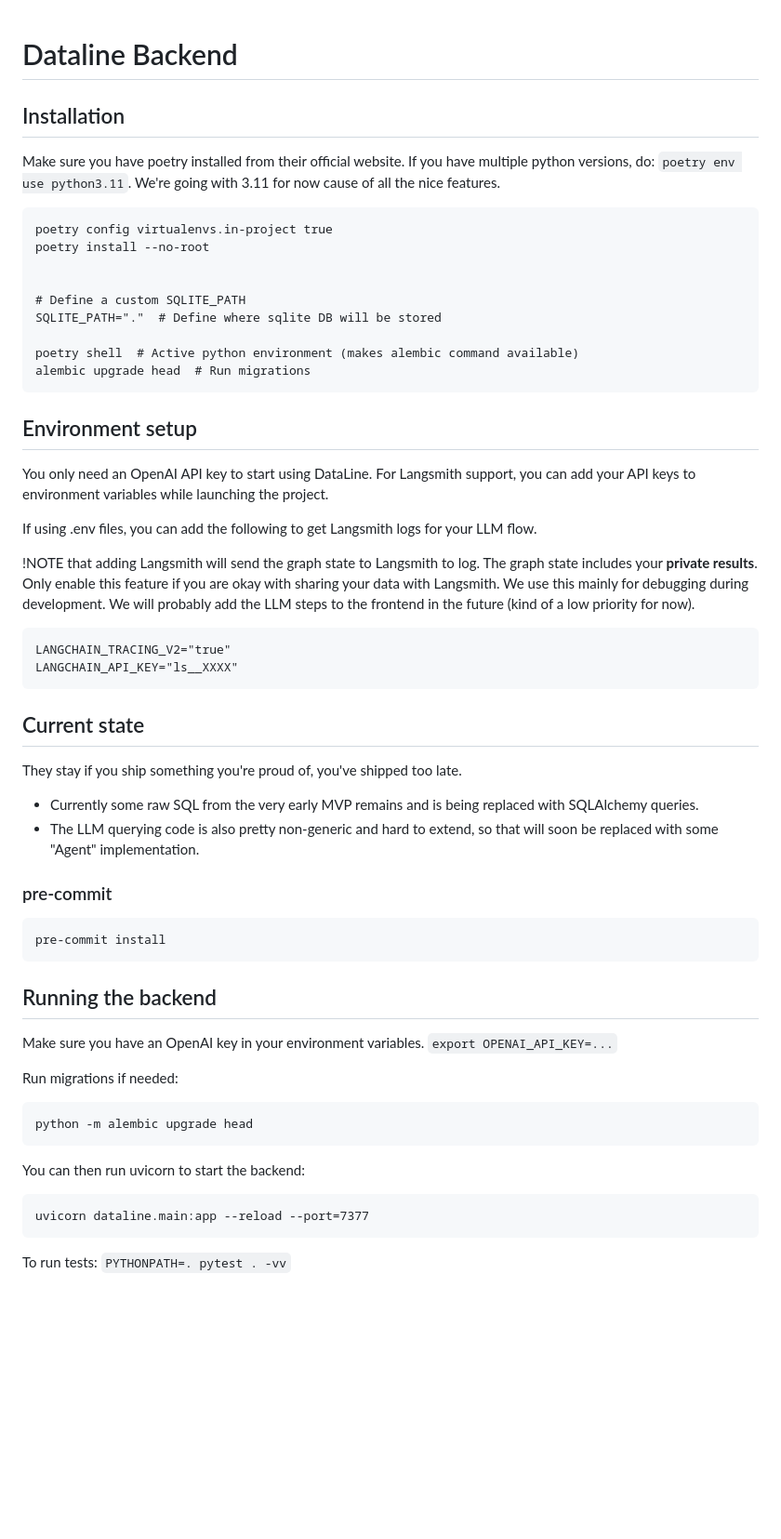
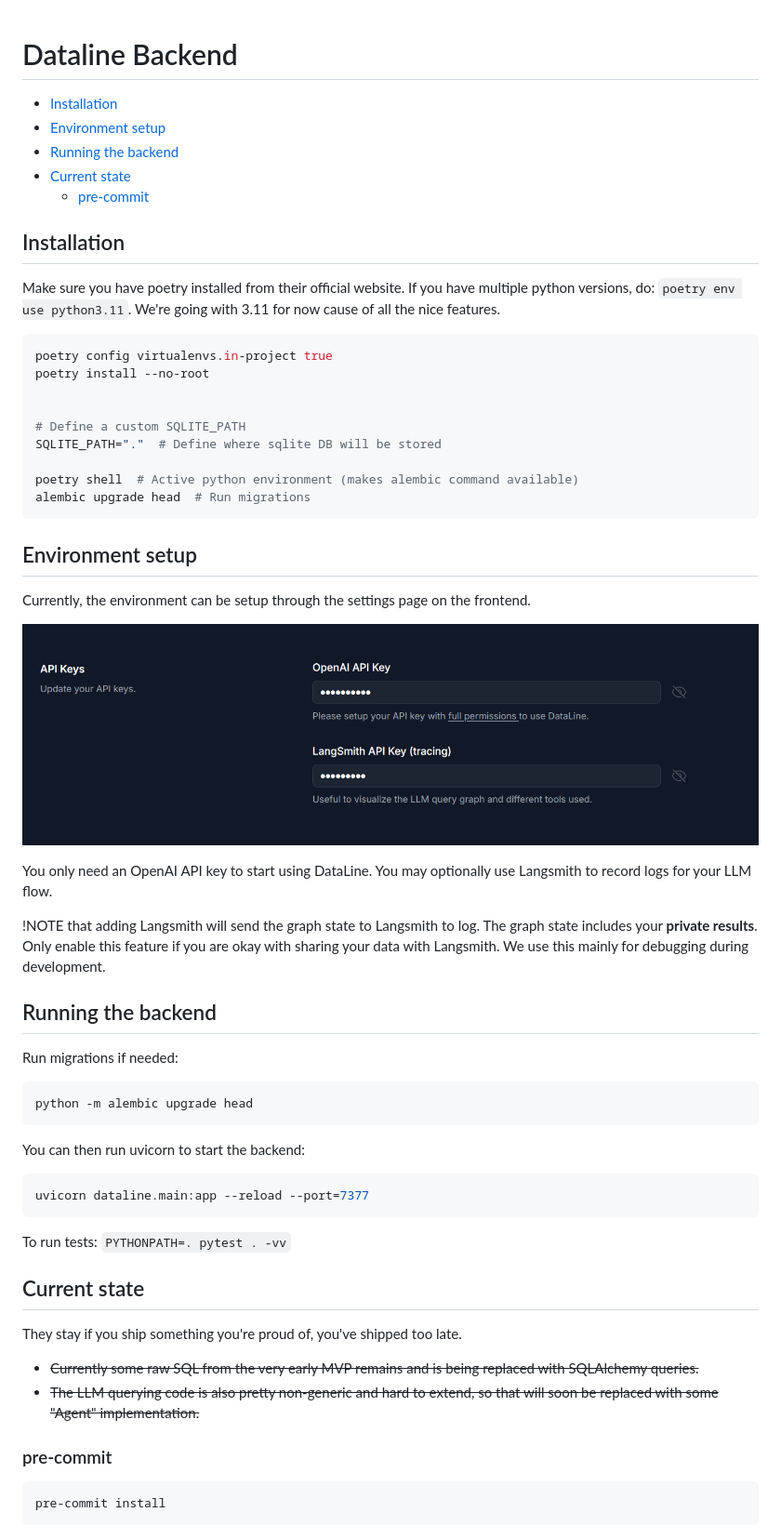
Before and after one commit to RamiAwar/dataline, a Markdown page: backend/README.md, the part around the change. Shown: that part at 93% size. Drawn GitHub-style; pictures changed too: media/env-settings.png (added); blank space fills up the shorter version.

Commit message:
Update backend readme

````diff
--- a/backend/README.md
+++ b/backend/README.md
@@ -1,4 +1,10 @@
 # Dataline Backend
+
+- [Installation](#installation)
+- [Environment setup](#environment-setup)
+- [Running the backend](#running-the-backend)
+- [Current state](#current-state)
+  - [pre-commit](#pre-commit)
 
 ## Installation
 
@@ -6,7 +12,7 @@ Make sure you have poetry installed from their official website.
 If you have multiple python versions, do: `poetry env use python3.11`.
 We're going with 3.11 for now cause of all the nice features.
 
-```
+```bash
 poetry config virtualenvs.in-project true
 poetry install --no-root
 
@@ -20,46 +26,39 @@ alembic upgrade head  # Run migrations
 
 ## Environment setup
 
-You only need an OpenAI API key to start using DataLine.
-For Langsmith support, you can add your API keys to environment variables while launching the project.
+Currently, the environment can be setup through the settings page on the frontend.
 
-If using .env files, you can add the following to get Langsmith logs for your LLM flow.
+![Environment settings page](../media/env-settings.png)
 
-!NOTE that adding Langsmith will send the graph state to Langsmith to log. The graph state includes your **private results**. Only enable this feature if you are okay with sharing your data with Langsmith. We use this mainly for debugging during development. We will probably add the LLM steps to the frontend in the future (kind of a low priority for now).
+You only need an OpenAI API key to start using DataLine. You may optionally use Langsmith to record logs for your LLM flow.
 
+!NOTE that adding Langsmith will send the graph state to Langsmith to log. The graph state includes your **private results**. Only enable this feature if you are okay with sharing your data with Langsmith. We use this mainly for debugging during development.
+
+## Running the backend
+
+Run migrations if needed:
+
+```bash
+python -m alembic upgrade head
 ```
-LANGCHAIN_TRACING_V2="true"
-LANGCHAIN_API_KEY="ls__XXXX"
+
+You can then run uvicorn to start the backend:
+
+```bash
+uvicorn dataline.main:app --reload --port=7377
 ```
+
+To run tests: `PYTHONPATH=. pytest . -vv`
 
 ## Current state
 
 They stay if you ship something you're proud of, you've shipped too late.
 
-- Currently some raw SQL from the very early MVP remains and is being replaced with SQLAlchemy queries.
-- The LLM querying code is also pretty non-generic and hard to extend, so that will soon be replaced with some "Agent" implementation.
+- ~~Currently some raw SQL from the very early MVP remains and is being replaced with SQLAlchemy queries.~~
+- ~~The LLM querying code is also pretty non-generic and hard to extend, so that will soon be replaced with some "Agent" implementation.~~
 
 ### pre-commit
 
 ```
 pre-commit install
 ```
-
-## Running the backend
-
-Make sure you have an OpenAI key in your environment variables.
-`export OPENAI_API_KEY=...`
-
-Run migrations if needed:
-
-```
-python -m alembic upgrade head
-```
-
-You can then run uvicorn to start the backend:
-
-```
-uvicorn dataline.main:app --reload --port=7377
-```
-
-To run tests: `PYTHONPATH=. pytest . -vv`
````
